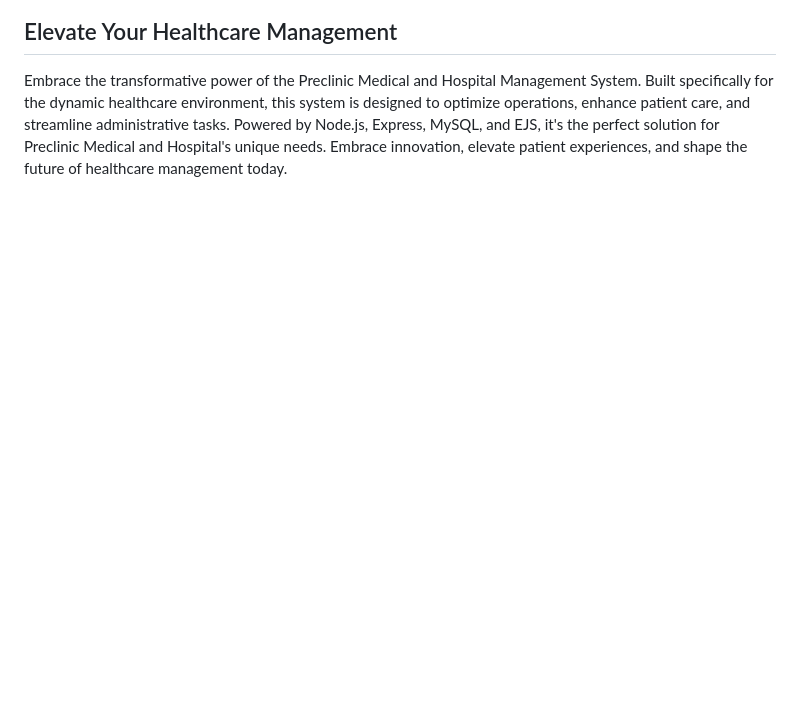
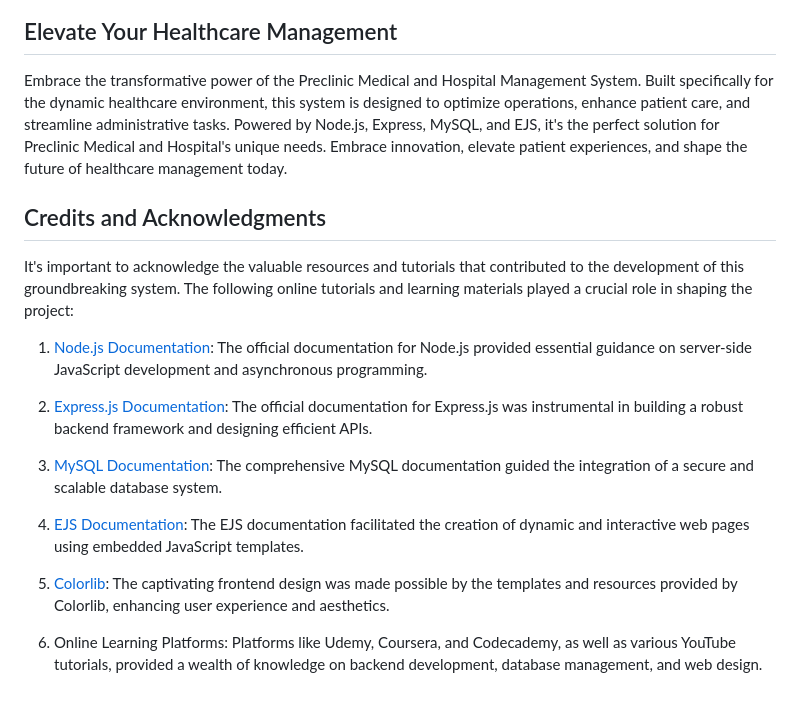
Before and after one commit to pandeydhruv2001/Hospital-Management-System, a Markdown page: README.md, the part around the change. Drawn GitHub-style; blank space fills up the shorter version.

```diff
--- a/README.md
+++ b/README.md
@@ -37,3 +37,19 @@ Presenting the Preclinic Medical and Hospital Management System – a groundbrea
 ## Elevate Your Healthcare Management
 
 Embrace the transformative power of the Preclinic Medical and Hospital Management System. Built specifically for the dynamic healthcare environment, this system is designed to optimize operations, enhance patient care, and streamline administrative tasks. Powered by Node.js, Express, MySQL, and EJS, it's the perfect solution for Preclinic Medical and Hospital's unique needs. Embrace innovation, elevate patient experiences, and shape the future of healthcare management today.
+
+## Credits and Acknowledgments
+
+It's important to acknowledge the valuable resources and tutorials that contributed to the development of this groundbreaking system. The following online tutorials and learning materials played a crucial role in shaping the project:
+
+1. [Node.js Documentation](https://nodejs.org/en/docs/): The official documentation for Node.js provided essential guidance on server-side JavaScript development and asynchronous programming.
+
+2. [Express.js Documentation](https://expressjs.com/): The official documentation for Express.js was instrumental in building a robust backend framework and designing efficient APIs.
+
+3. [MySQL Documentation](https://dev.mysql.com/doc/): The comprehensive MySQL documentation guided the integration of a secure and scalable database system.
+
+4. [EJS Documentation](https://ejs.co/): The EJS documentation facilitated the creation of dynamic and interactive web pages using embedded JavaScript templates.
+
+5. [Colorlib](https://colorlib.com/): The captivating frontend design was made possible by the templates and resources provided by Colorlib, enhancing user experience and aesthetics.
+
+6. Online Learning Platforms: Platforms like Udemy, Coursera, and Codecademy, as well as various YouTube tutorials, provided a wealth of knowledge on backend development, database management, and web design.
```
